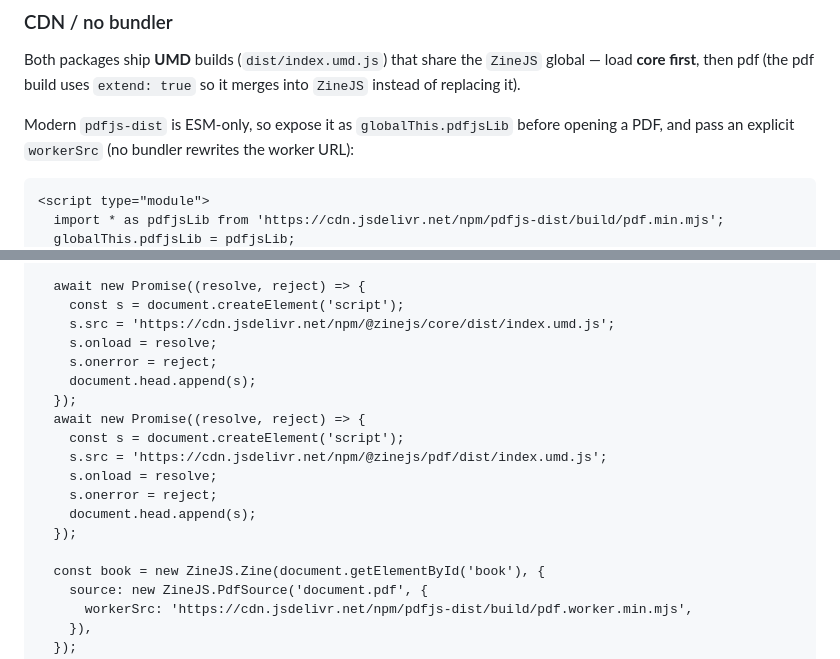
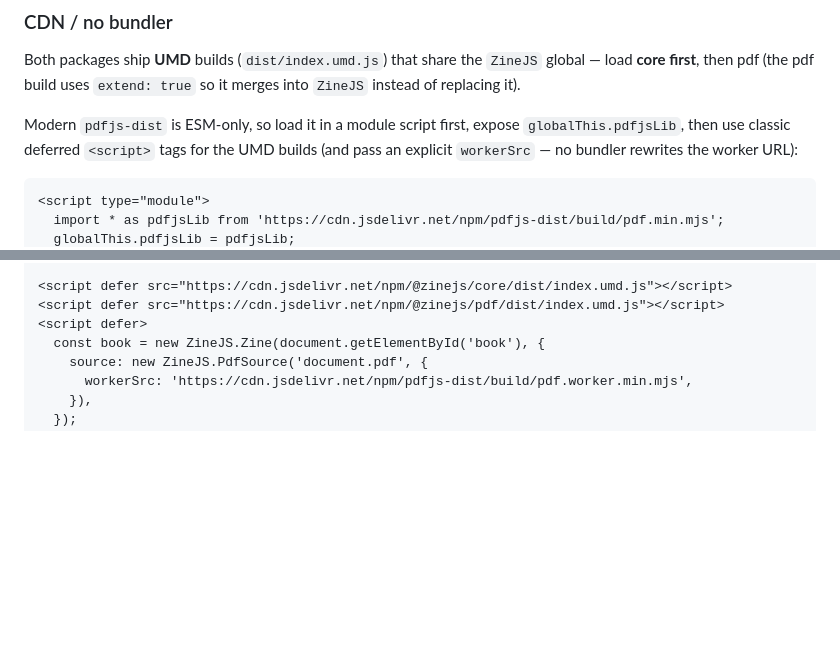
Before and after one commit to awecode/zinejs, a Markdown page: packages/pdf/README.md, 2 parts joined by grey strips. Rendered like a GitHub page; blank space fills up the shorter version.

Commit message:
docs: use script tag examples for umd build

````diff
--- a/packages/pdf/README.md
+++ b/packages/pdf/README.md
@@ -27,7 +27,9 @@ Under a bundler that's all you need — the pdf.js worker is resolved for you.
 
 Both packages ship **UMD** builds (`dist/index.umd.js`) that share the `ZineJS` global — load **core first**, then pdf (the pdf build uses `extend: true` so it merges into `ZineJS` instead of replacing it).
 
-Modern `pdfjs-dist` is ESM-only, so expose it as `globalThis.pdfjsLib` before opening a PDF, and pass an explicit `workerSrc` (no bundler rewrites the worker URL):
+Modern `pdfjs-dist` is ESM-only, so load it in a module script first, expose
+`globalThis.pdfjsLib`, then use classic deferred `<script>` tags for the UMD
+builds (and pass an explicit `workerSrc` — no bundler rewrites the worker URL):
 
 ```html
 <script type="module">
@@ -36,19 +39,7 @@ Modern `pdfjs-dist` is ESM-only, so expose it as `globalThis.pdfjsLib` before op
 
-  await new Promise((resolve, reject) => {
-    const s = document.createElement('script');
-    s.src = 'https://cdn.jsdelivr.net/npm/@zinejs/core/dist/index.umd.js';
-    s.onload = resolve;
-    s.onerror = reject;
-    document.head.append(s);
-  });
-  await new Promise((resolve, reject) => {
-    const s = document.createElement('script');
-    s.src = 'https://cdn.jsdelivr.net/npm/@zinejs/pdf/dist/index.umd.js';
-    s.onload = resolve;
-    s.onerror = reject;
-    document.head.append(s);
-  });
-
+<script defer src="https://cdn.jsdelivr.net/npm/@zinejs/core/dist/index.umd.js"></script>
+<script defer src="https://cdn.jsdelivr.net/npm/@zinejs/pdf/dist/index.umd.js"></script>
+<script defer>
   const book = new ZineJS.Zine(document.getElementById('book'), {
     source: new ZineJS.PdfSource('document.pdf', {
       workerSrc: 'https://cdn.jsdelivr.net/npm/pdfjs-dist/build/pdf.worker.min.mjs',
````
Also changed, not shown: other parts of packages/pdf/README.md (+1 -0 lines).
